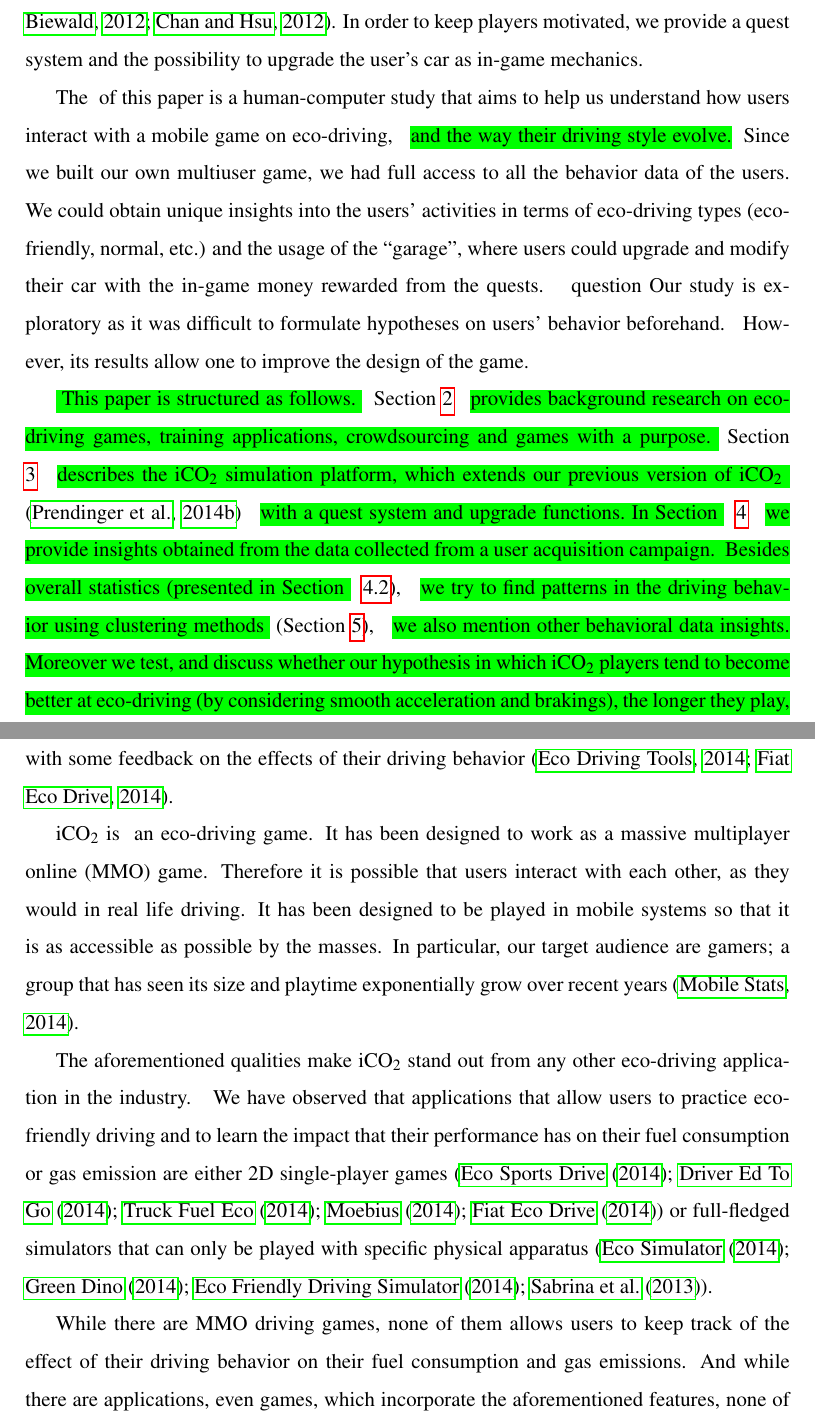
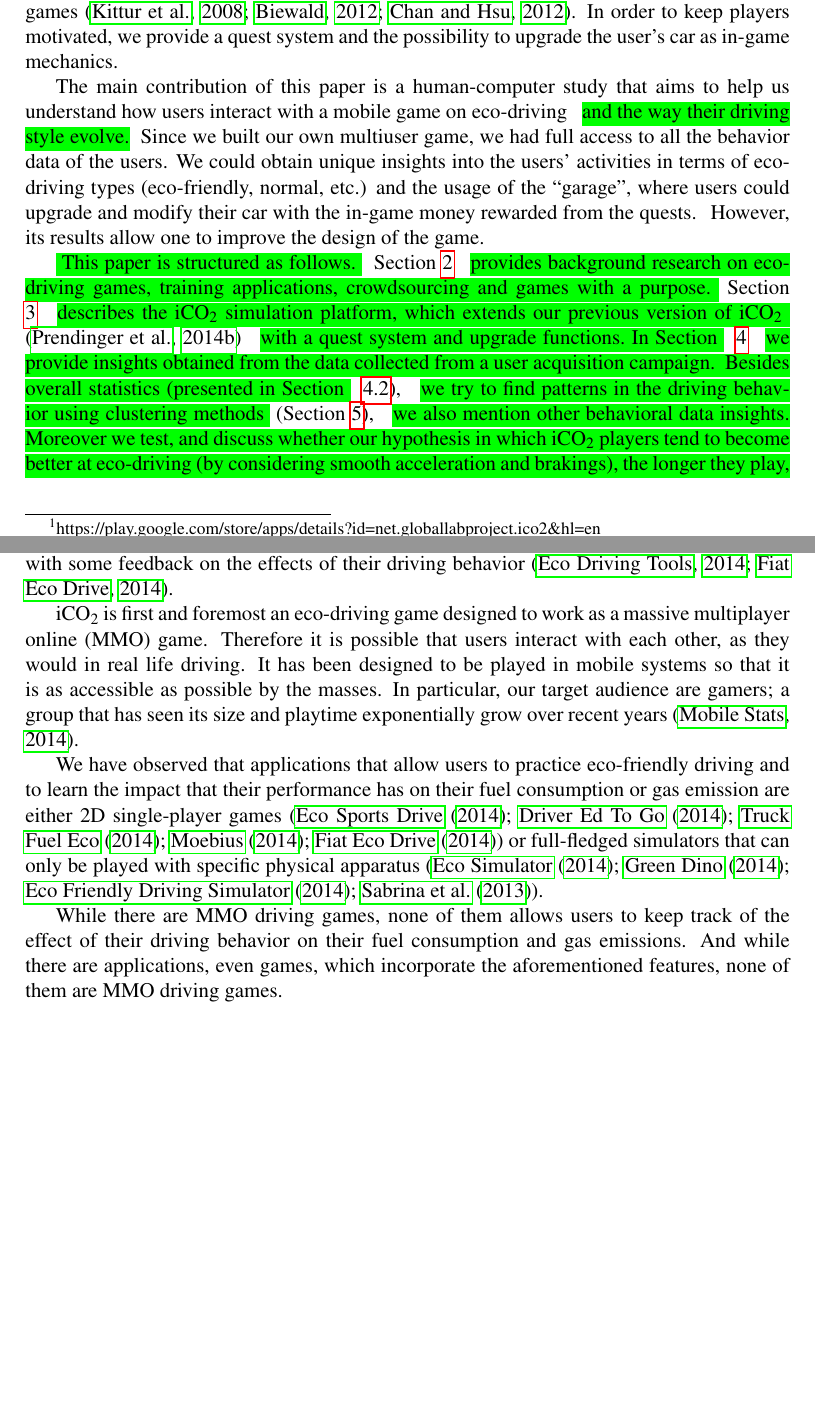
Before and after one commit to Delanir/IJHCSICO2, a LaTeX paper (ijhcs-2014.tex): two parts of pages 3 and 4 of 35 before the commit and two parts of pages 2 and 3 of 26 after it, joined at a grey line, cut so that both start at the same text, the shorter picture padded with empty space. Compiled offline with pdfLaTeX.

Commit message:
The latest changes

```diff
--- a/ijhcs-2014.tex
+++ b/ijhcs-2014.tex
@@ -14,7 +14,7 @@
 
 \newcommand{\hlc}[2][yellow]{ {\sethlcolor{#1} \hl{#2}} }
 
-\renewcommand{\baselinestretch}{1.5}
+%\renewcommand{\baselinestretch}{1.5}
 \date{}
 \pagestyle{empty}
 
@@ -144,14 +144,14 @@ has opened up new opportunities to conduct experiments beyond laboratory studies
 Researchers have suggested a ten-step-program to conduct large-scale studies with mobile applications in order to obtain valuable data that cannot be collected in a lab setting:
 \begin{inparaenum}[\itshape 1\upshape)]\item Clearly identify the research goals; \item Select a study method; \item Devise an incentive mechanism;  \item Choose the target platform(s); \item Design and develop the mobile app; \item Prepare data collection; \item Implement a scheme to obtain informed consent from users; \item Distribute and promote the app; \item Continuously monitor data collection for a designated time period; \item Filter and analyze data to answer the research question \end{inparaenum} \citep{Henze2013}.
 
-In this paper, \question{we broadly adhere to these steps} and present iCO$_2$, a massively multiplayer online (MMO) driving game designed as a mobile application that allows players to practice eco-friendly driving. Notably, iCO$_2$ is a platform for collecting driving behavior data and in-game decision data from users. It can be accessed as an app on ``Google play''.\footnote{https://play.google.com/store/apps/details?id=net.globallabproject.ico2\&hl=en}
+In this paper, we strictly adhere to these steps and present iCO$_2$, a massively multiplayer online (MMO) driving game designed as a mobile application that allows players to practice eco-friendly driving. Notably, iCO$_2$ is a platform for collecting driving behavior data and in-game decision data from users. It can be accessed as an app on ``Google play''.\footnote{https://play.google.com/store/apps/details?id=net.globallabproject.ico2\&hl=en}
 Our data collection platform uses a hybrid strategy to give an incentive to players, which is \begin{inparaenum}[\itshape a\upshape)] \item based on a mobile games promoter to attract players to the game and \item in-game mechanics to keep them playing. \end{inparaenum} We use Tapjoy\footnote{http://home.tapjoy.com/}, %\citep{TapJoy}
 a company that handles mobile games promotion, to attract a large number of users (in the 1000s) to iCO$_2$ within a short time. This approach constitutes an alternative to the tools and applications that have been used in research projects involving games \citep{kittur2008crowdsourcing,Biewald:2012,ChanH12}.
 In order to keep players motivated, we provide a quest system and the possibility to upgrade the user's car as in-game mechanics.
 
-The \question{main contribution} of this paper is a human-computer study that aims to help us understand how users interact with a mobile game on eco-driving,
+The main contribution of this paper is a human-computer study that aims to help us understand how users interact with a mobile game on eco-driving
 \hlc[green]{and the way their driving style evolve.}
-Since we built our own multiuser game, we had full access to all the behavior data of the users. We could obtain unique insights into the users' activities in terms of eco-driving types (eco-friendly, normal, etc.) and the usage of the ``garage'', where users could upgrade and modify their car with the in-game money rewarded from the quests. \commentShow{The definition of quest is not given before this. } question {Our study is exploratory as it was difficult to formulate hypotheses on users' behavior beforehand. } However, its results allow one to improve the design of the game. \commentShow{How the results have improved the in-game design ? There is discussion of that. }
+Since we built our own multiuser game, we had full access to all the behavior data of the users. We could obtain unique insights into the users' activities in terms of eco-driving types (eco-friendly, normal, etc.) and the usage of the ``garage'', where users could upgrade and modify their car with the in-game money rewarded from the quests. \commentShow{The definition of quest is not given before this. }  However, its results allow one to improve the design of the game. \commentShow{How the results have improved the in-game design ? There is discussion of that. }
 
 %Our great objective is to collect real-time accurate big data, data that is to framed into a knowledge base relevant to eco-driving, which is why we also show and discuss how big a step iCO$_2$ has taken towards the smaller objective of helping individuals understand, and practice, eco-friendly driving in a more accessible and still relevant manner. Current technologies either involve linear 2D applications \citep{EcoGame1,EcoGame2,TruckEcoGame,Moebius,FiatEcoGame}, or driving simulators that must be played on the respective physical chair-wheel-and-pedals simulator \citep{EcoSimulator,GreenDino,EcoSimulator2,sabrina2013enhanced} or support applications or mini-games that focus on relevant information feedback \citep{FiatEcoGame,EcoTools,Brunnberg04theroad,endres2010youldeco}.
 
@@ -196,12 +196,12 @@ Eco-driving is a term used to describe the usage of vehicles in an energy effici
 } \commentShow{Used to describe where ? In this paper ? In some literature ? The placement should be somewhere else.}
 The training of eco-driving is important as it greatly affects world-wide fuel expenditure and pollution emissions \citep{barkenbus2010eco,shaheen2012ecodriving}. Therefore, car manufacturers are starting to develop applications that provide drivers with some feedback on the effects of their driving behavior \citep{EcoTools,FiatEcoGame}.
 
-iCO$_2$ is \question{first and foremost} an eco-driving game. It has been designed to work as a massive multiplayer online (MMO) game. Therefore it is possible that users interact with each other, as they would in real life driving. It has been designed to be played in mobile systems so that it is as  accessible as possible by the masses. In particular, our target audience are gamers; a group that has seen its size and playtime exponentially grow over recent years \citep{MobileStats}.
+iCO$_2$ is first and foremost an eco-driving game designed to work as a massive multiplayer online (MMO) game. Therefore it is possible that users interact with each other, as they would in real life driving. It has been designed to be played in mobile systems so that it is as  accessible as possible by the masses. In particular, our target audience are gamers; a group that has seen its size and playtime exponentially grow over recent years \citep{MobileStats}.
 
 
-\question{It is important to note that the player is not the only one who receives feedback on his or her  driving. Our underlying data gathering system can provide important information to future developers of iCO$_2$ on how to improve the design of the eco-driving simulator.} \commentShow{needs to be re-written.}
+\commentHidden{It is important to note that the player is not the only one who receives feedback on his or her  driving. Our underlying data gathering system can provide important information to future developers of iCO$_2$ on how to improve the design of the eco-driving simulator.} \commentShow{needs to be re-written.}
 
-The aforementioned qualities make iCO$_2$ stand out from any other eco-driving application in the industry. \commentShow{Really ? It's just an opinion, not an academic claim. }
+\commentHidden{The aforementioned qualities make iCO$_2$ stand out from any other eco-driving application in the industry. } \commentShow{Really ? It's just an opinion, not an academic claim. }
 We have observed that applications that allow users to practice eco-friendly driving and to learn the impact that their performance has on their fuel consumption or gas emission are either 2D single-player games (\cite{EcoGame1, EcoGame2, TruckEcoGame, Moebius, FiatEcoGame}) or full-fledged simulators that can only be played with specific physical apparatus (\cite{EcoSimulator, GreenDino, EcoSimulator2, sabrina2013enhanced}). \commentShow{Bad placement}
 
 While there are MMO driving games, none of them allows users to keep track of the effect of their driving behavior on their fuel consumption and gas emissions. And while there are applications, even games, which incorporate the aforementioned features, none of them are MMO driving games.
```
Also changed, not shown: ijhcs-2014.tex (13 more changed lines), 4 other files.
